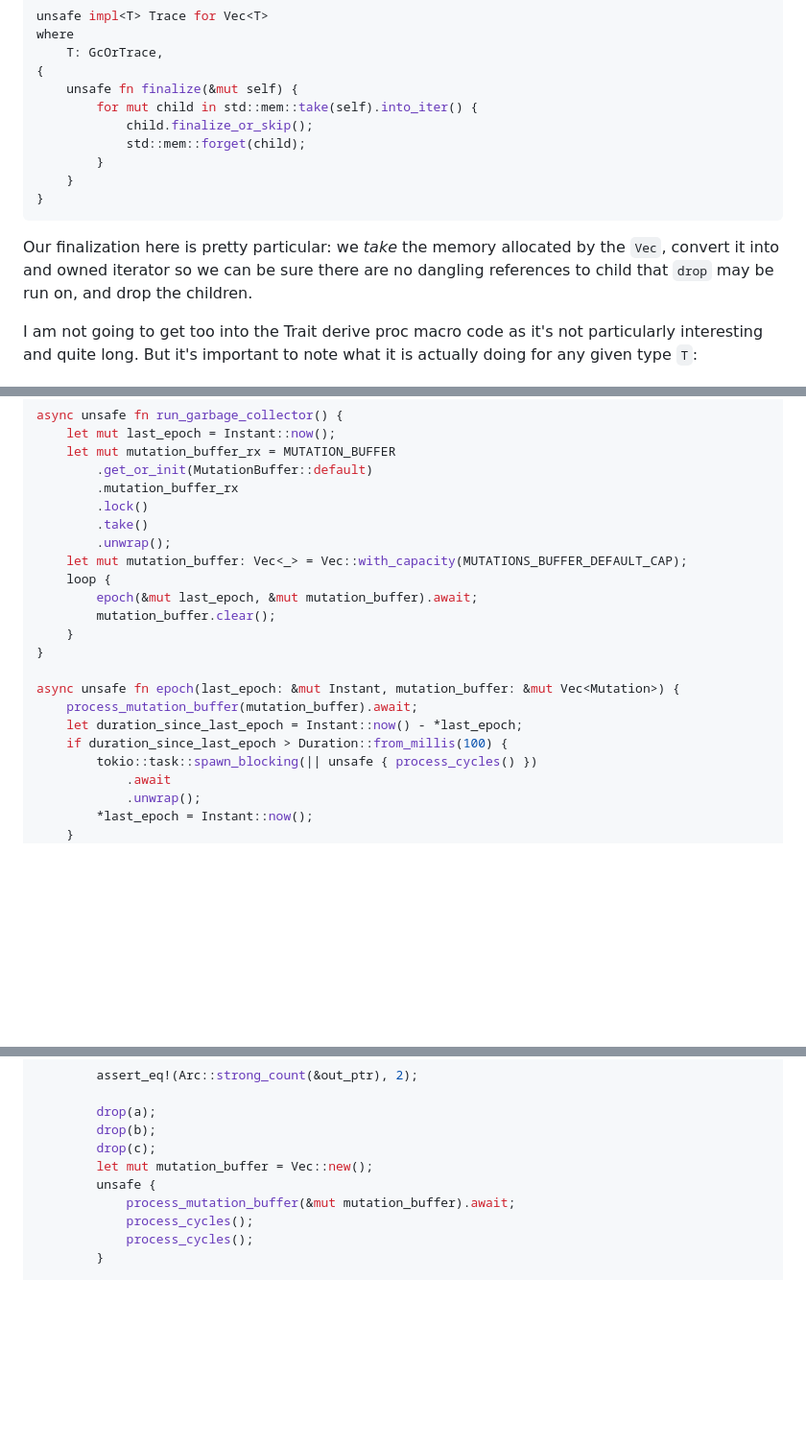
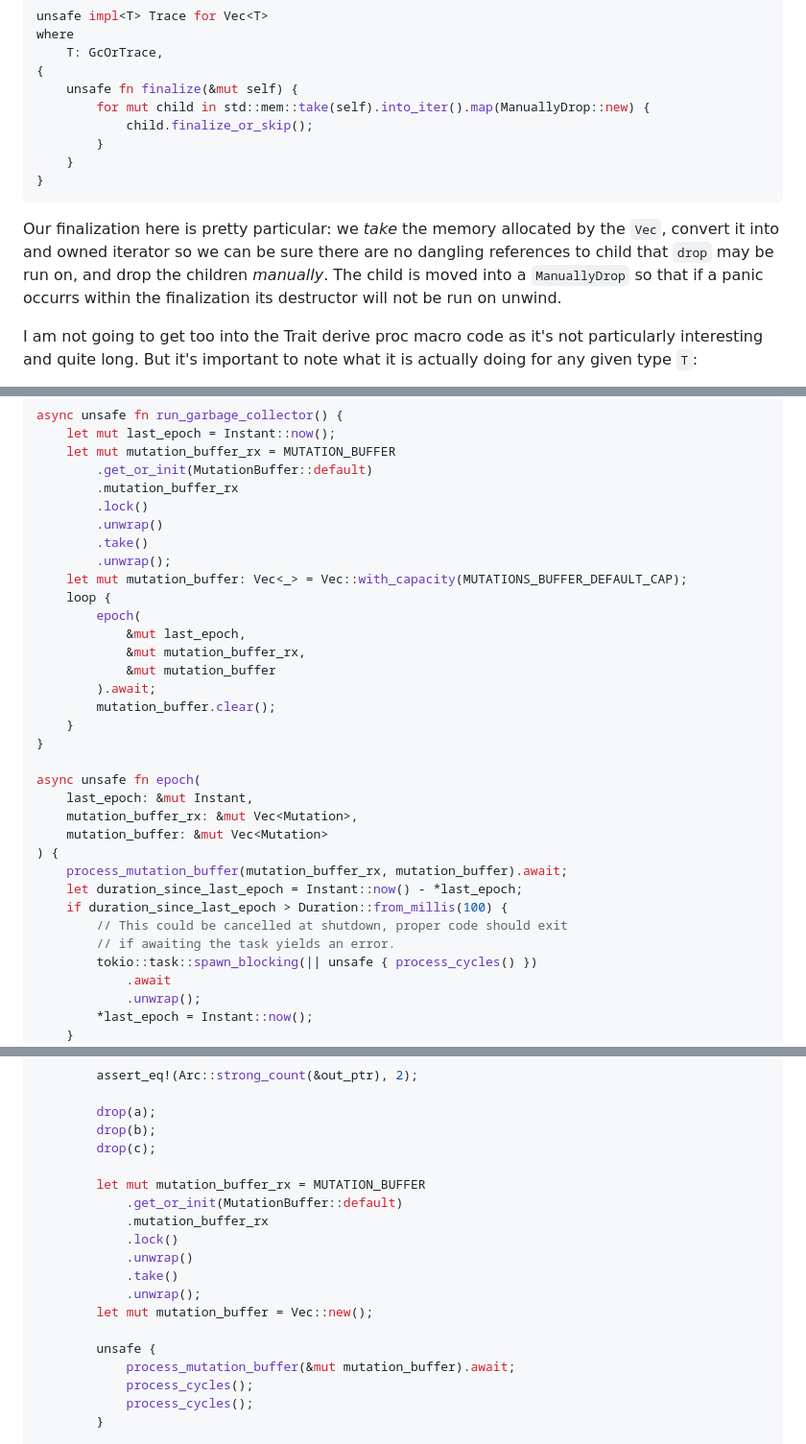
Before and after one commit to maplant/my-website, a Markdown page: articles/2024-12-13-Scheme-to-the-Spec-Part-I:-Concurrent-Cycle-Collection.md, 3 parts joined by grey strips. Shown at 96% size. Rendered like a GitHub page; blank space fills up the shorter version.

Commit message:
Some small corrections

```diff
--- a/articles/2024-12-13-Scheme-to-the-Spec-Part-I:-Concurrent-Cycle-Collection.md
+++ b/articles/2024-12-13-Scheme-to-the-Spec-Part-I:-Concurrent-Cycle-Collection.md
@@ -691,9 +690,8 @@ where
     T: GcOrTrace,
 {
     unsafe fn finalize(&mut self) {
-        for mut child in std::mem::take(self).into_iter() {
+        for mut child in std::mem::take(self).into_iter().map(ManuallyDrop::new) {
             child.finalize_or_skip();
-            std::mem::forget(child);
         }
     }
 }
@@ -701,7 +699,8 @@ where
 
 Our finalization here is pretty particular: we _take_ the memory allocated by the `Vec`, convert it into
 and owned iterator so we can be sure there are no dangling references to child that `drop` may be run on,
-and drop the children.
+and drop the children _manually_. The child is moved into a `ManuallyDrop` so that if a panic occurrs
+within the finalization its destructor will not be run on unwind.
 
 I am not going to get too into the Trait derive proc macro code as it's not particularly interesting and
 quite long. But it's important to note what it is actually doing for any given type `T`:
@@ -896,19 +895,30 @@ async unsafe fn run_garbage_collector() {
         .get_or_init(MutationBuffer::default)
         .mutation_buffer_rx
         .lock()
+        .unwrap()
         .take()
         .unwrap();
     let mut mutation_buffer: Vec<_> = Vec::with_capacity(MUTATIONS_BUFFER_DEFAULT_CAP);
     loop {
-        epoch(&mut last_epoch, &mut mutation_buffer).await;
+        epoch(
+            &mut last_epoch,
+            &mut mutation_buffer_rx,
+            &mut mutation_buffer
+        ).await;
         mutation_buffer.clear();
     }
 }
 
-async unsafe fn epoch(last_epoch: &mut Instant, mutation_buffer: &mut Vec<Mutation>) {
-    process_mutation_buffer(mutation_buffer).await;
+async unsafe fn epoch(
+    last_epoch: &mut Instant,
+    mutation_buffer_rx: &mut Vec<Mutation>,
+    mutation_buffer: &mut Vec<Mutation>
+) {
+    process_mutation_buffer(mutation_buffer_rx, mutation_buffer).await;
     let duration_since_last_epoch = Instant::now() - *last_epoch;
     if duration_since_last_epoch > Duration::from_millis(100) {
+        // This could be cancelled at shutdown, proper code should exit
+        // if awaiting the task yields an error.
         tokio::task::spawn_blocking(|| unsafe { process_cycles() })
             .await
             .unwrap();
@@ -1310,7 +1320,16 @@ mod test {
         drop(a);
         drop(b);
         drop(c);
+
+        let mut mutation_buffer_rx = MUTATION_BUFFER
+            .get_or_init(MutationBuffer::default)
+            .mutation_buffer_rx
+            .lock()
+            .unwrap()
+            .take()
+            .unwrap();
         let mut mutation_buffer = Vec::new();
+
         unsafe {
             process_mutation_buffer(&mut mutation_buffer).await;
             process_cycles();
```
Also changed, not shown: other parts of articles/2024-12-13-Scheme-to-the-Spec-Part-I:-Concurrent-Cycle-Collection.md (+1 -2 lines).
